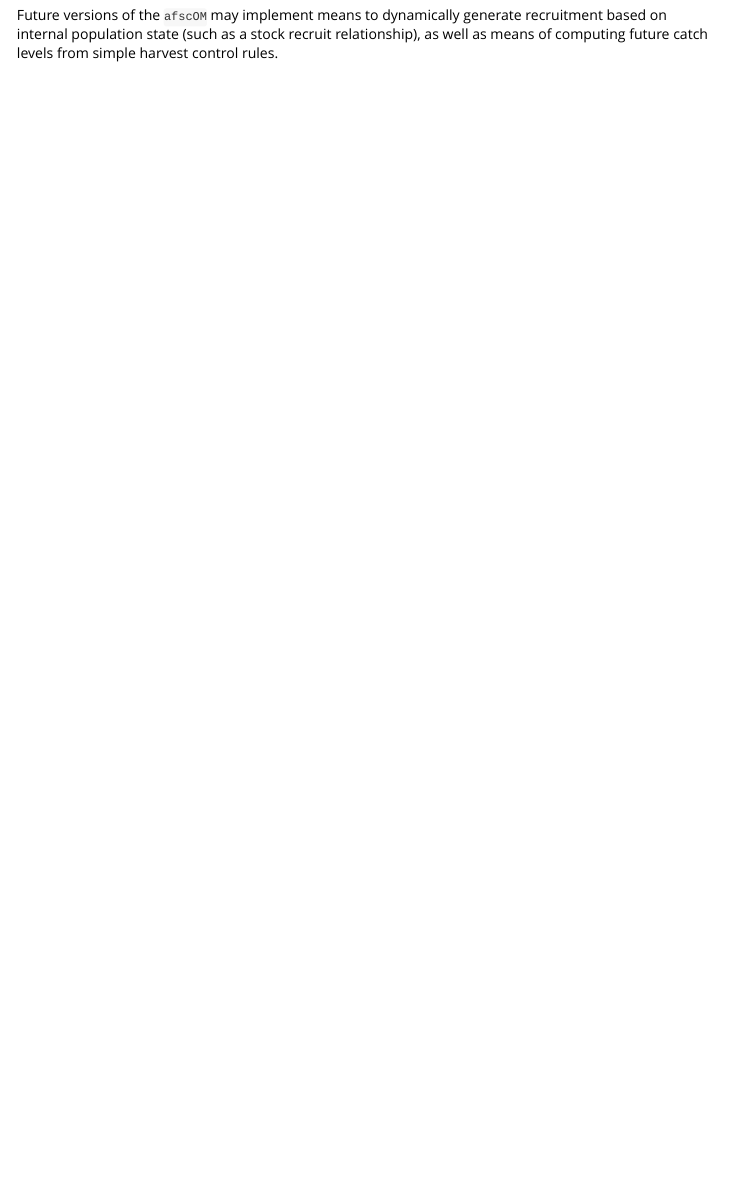
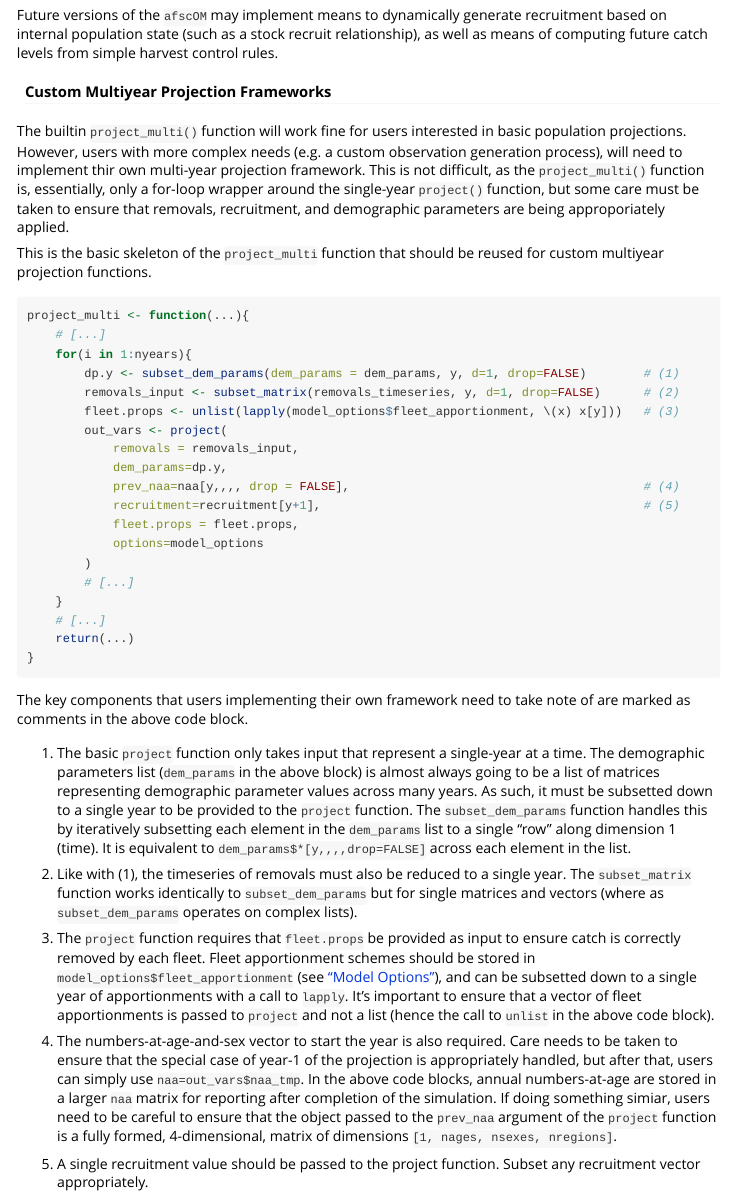
Before and after one commit to BenWilliams-NOAA/afscOM, an R Markdown document (vignettes/multiyear_projections.Rmd): the page in a window 1100 px wide, from 660 px down. Rendered offline with R 4.5, knitr and Pandoc, with nearby package versions.

Commit message:
docs: Update multiyear projection docs
Added information on defining a custom multiyear projection function in lieu of using `project_multi()`

````diff
--- a/vignettes/multiyear_projections.Rmd
+++ b/vignettes/multiyear_projections.Rmd
@@ -29,3 +29,42 @@ The `project_multi` function, however, expects all inputs as vectors of length `
 Rarely are catch levels or recruitment levels known in the future, but `project_multi()` does not currently support generating new catch or recruitment levels based on the current internal state of the population (e.g. recruitment can not be pulled from a stock recruit curve based on annual spawning biomass).
 
 Future versions of the `afscOM` may implement means to dynamically generate recruitment based on internal population state (such as a stock recruit relationship), as well as means of computing future catch levels from simple harvest control rules.
+
+#### Custom Multiyear Projection Frameworks
+The builtin `project_multi()` function will work fine for users interested in basic population projections. However, users with more complex needs (e.g. a custom observation generation process), will need to implement thir own multi-year projection framework. This is not difficult, as the `project_multi()` function is, essentially, only a for-loop wrapper around the single-year `project()` function, but some care must be taken to ensure that removals, recruitment, and demographic parameters are being approporiately applied.
+
+This is the basic skeleton of the `project_multi` function that should be reused for custom multiyear projection functions.
+```{r, project_multi_explain, eval=FALSE}
+project_multi <- function(...){
+    # [...]
+    for(i in 1:nyears){
+        dp.y <- subset_dem_params(dem_params = dem_params, y, d=1, drop=FALSE)        # (1)
+        removals_input <- subset_matrix(removals_timeseries, y, d=1, drop=FALSE)      # (2)
+        fleet.props <- unlist(lapply(model_options$fleet_apportionment, \(x) x[y]))   # (3)
+        out_vars <- project(
+            removals = removals_input,
+            dem_params=dp.y,
+            prev_naa=naa[y,,,, drop = FALSE],                                         # (4)
+            recruitment=recruitment[y+1],                                             # (5)
+            fleet.props = fleet.props,
+            options=model_options
+        )
+        # [...]
+    }
+    # [...]
+    return(...)
+}
+
+```
+
+The key components that users implementing their own framework need to take note of are marked as comments in the above code block.
+
+(1) The basic `project` function only takes input that represent a single-year at a time. The demographic parameters list (`dem_params` in the above block) is almost always going to be a list of matrices representing demographic parameter values across many years. As such, it must be subsetted down to a single year to be provided to the `project` function. The `subset_dem_params` function handles this by iteratively subsetting each element in the `dem_params` list to a single "row" along dimension 1 (time). It is equivalent to `dem_params$*[y,,,,drop=FALSE]` across each element in the list.
+
+(2) Like with (1), the timeseries of removals must also be reduced to a single year. The `subset_matrix` function works identically to `subset_dem_params` but for single matrices and vectors (where as `subset_dem_params` operates on complex lists).
+
+(3) The `project` function requires that `fleet.props` be provided as input to ensure catch is correctly removed by each fleet. Fleet apportionment schemes should be stored in `model_options$fleet_apportionment` (see ["Model Options"](model_options.html)), and can be subsetted down to a single year of apportionments with a call to `lapply`. It's important to ensure that a vector of fleet apportionments is passed to `project` and not a list (hence the call to `unlist` in the above code block).
+
+(4) The numbers-at-age-and-sex vector to start the year is also required. Care needs to be taken to ensure that the special case of year-1 of the projection is appropriately handled, but after that, users can simply use `naa=out_vars$naa_tmp`. In the above code blocks, annual numbers-at-age are stored in a larger `naa` matrix for reporting after completion of the simulation. If doing something simiar, users need to be careful to ensure that the object passed to the `prev_naa` argument of the `project` function is a fully formed, 4-dimensional, matrix of dimensions `[1, nages, nsexes, nregions]`.
+
+(5) A single recruitment value should be passed to the project function. Subset any recruitment vector appropriately.
````
Also changed, not shown: docs/pkgdown.yml, 1 other file.
